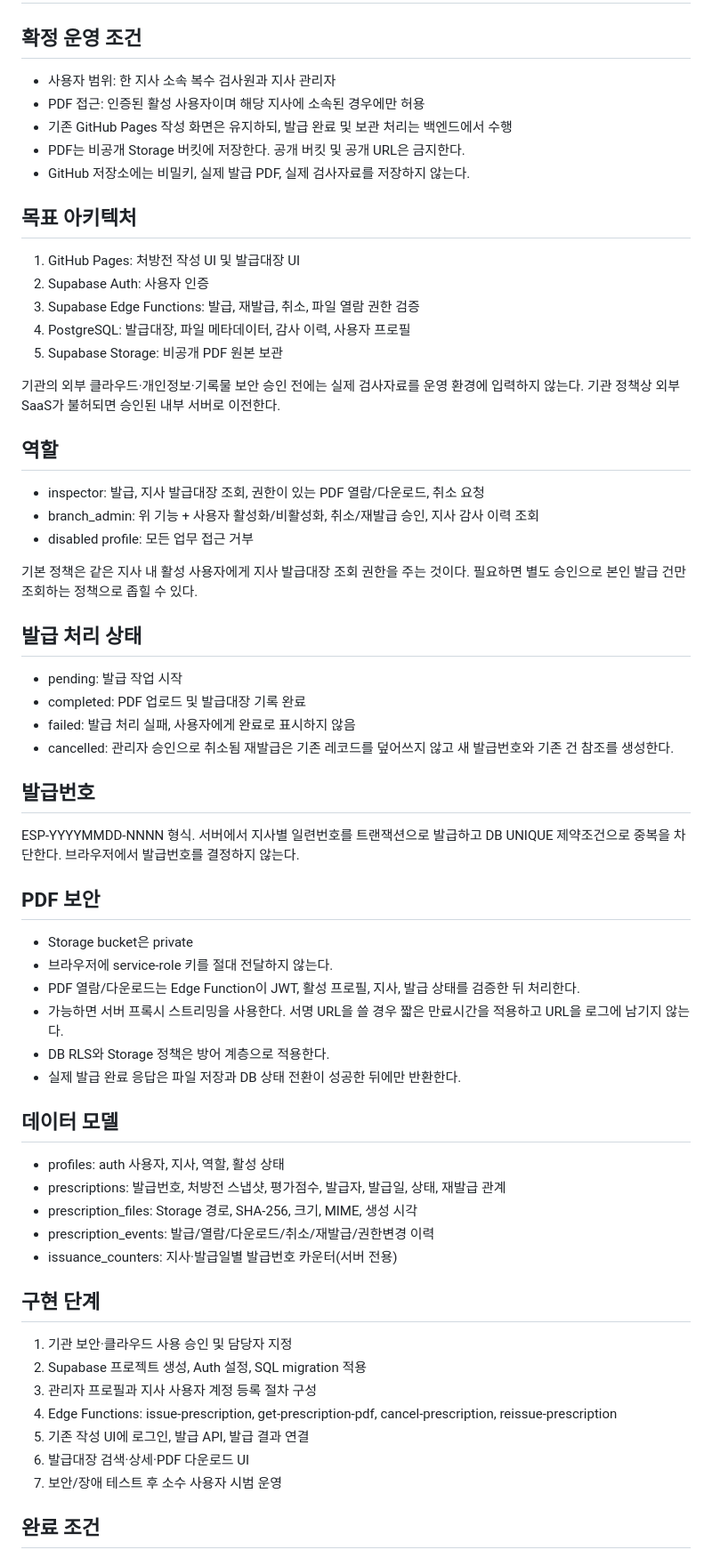
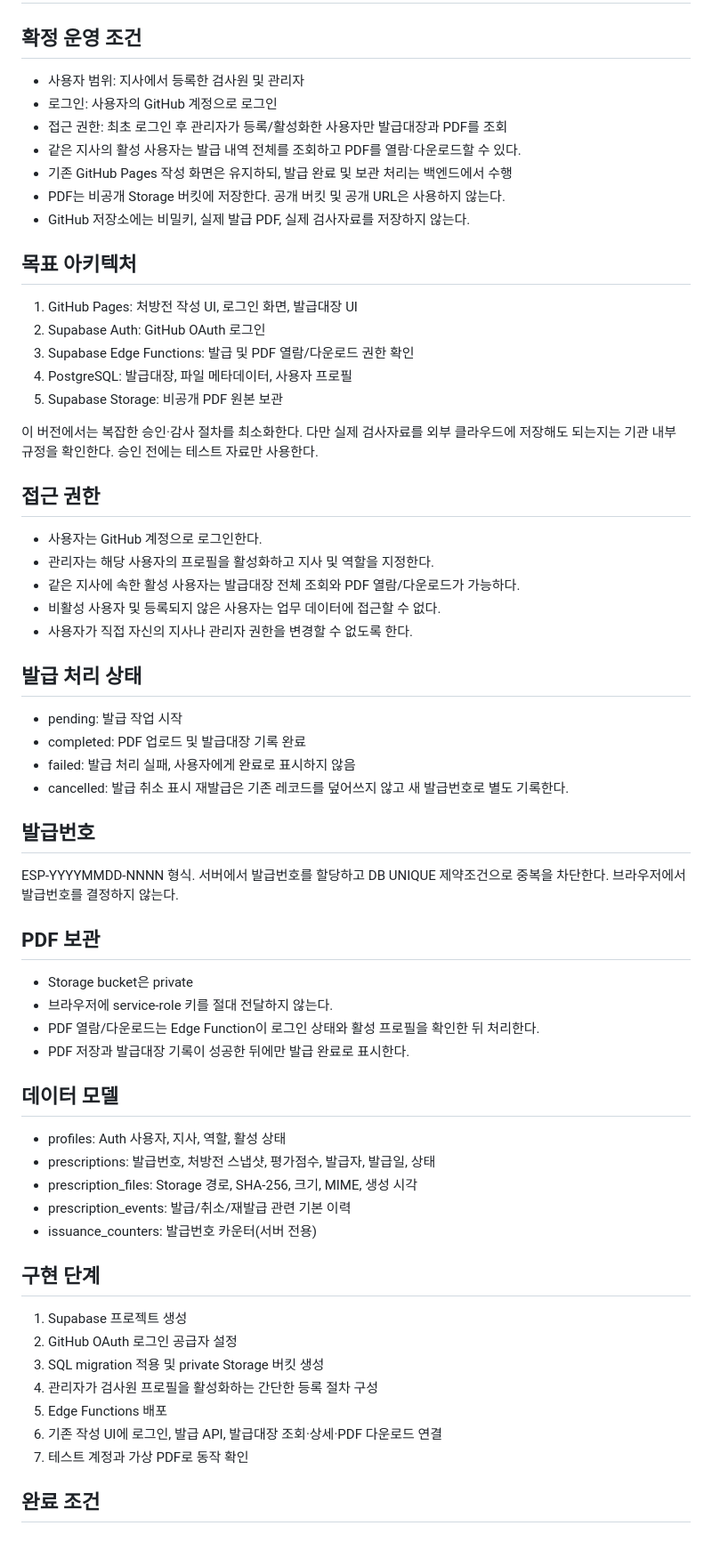
Before and after one commit to ahj061801-ctrl/elevator-safety-prescription, a Markdown page: docs/issuance-system-design.md, the part around one of its changes. Shown at 89% size. Drawn GitHub-style.

Commit message:
Simplify access model to GitHub sign-in for branch users

```diff
--- a/docs/issuance-system-design.md
+++ b/docs/issuance-system-design.md
@@ -1,60 +1,60 @@
 # 승강기 안전처방전 자동 보관·발급대장 구축 명세
 
 ## 확정 운영 조건
-- 사용자 범위: 한 지사 소속 복수 검사원과 지사 관리자
-- PDF 접근: 인증된 활성 사용자이며 해당 지사에 소속된 경우에만 허용
+- 사용자 범위: 지사에서 등록한 검사원 및 관리자
+- 로그인: 사용자의 GitHub 계정으로 로그인
+- 접근 권한: 최초 로그인 후 관리자가 등록/활성화한 사용자만 발급대장과 PDF를 조회
+- 같은 지사의 활성 사용자는 발급 내역 전체를 조회하고 PDF를 열람·다운로드할 수 있다.
 - 기존 GitHub Pages 작성 화면은 유지하되, 발급 완료 및 보관 처리는 백엔드에서 수행
-- PDF는 비공개 Storage 버킷에 저장한다. 공개 버킷 및 공개 URL은 금지한다.
+- PDF는 비공개 Storage 버킷에 저장한다. 공개 버킷 및 공개 URL은 사용하지 않는다.
 - GitHub 저장소에는 비밀키, 실제 발급 PDF, 실제 검사자료를 저장하지 않는다.
 
 ## 목표 아키텍처
-1. GitHub Pages: 처방전 작성 UI 및 발급대장 UI
-2. Supabase Auth: 사용자 인증
-3. Supabase Edge Functions: 발급, 재발급, 취소, 파일 열람 권한 검증
-4. PostgreSQL: 발급대장, 파일 메타데이터, 감사 이력, 사용자 프로필
+1. GitHub Pages: 처방전 작성 UI, 로그인 화면, 발급대장 UI
+2. Supabase Auth: GitHub OAuth 로그인
+3. Supabase Edge Functions: 발급 및 PDF 열람/다운로드 권한 확인
+4. PostgreSQL: 발급대장, 파일 메타데이터, 사용자 프로필
 5. Supabase Storage: 비공개 PDF 원본 보관
 
-기관의 외부 클라우드·개인정보·기록물 보안 승인 전에는 실제 검사자료를 운영 환경에 입력하지 않는다. 기관 정책상 외부 SaaS가 불허되면 승인된 내부 서버로 이전한다.
+이 버전에서는 복잡한 승인·감사 절차를 최소화한다. 다만 실제 검사자료를 외부 클라우드에 저장해도 되는지는 기관 내부 규정을 확인한다. 승인 전에는 테스트 자료만 사용한다.
 
-## 역할
-- inspector: 발급, 지사 발급대장 조회, 권한이 있는 PDF 열람/다운로드, 취소 요청
-- branch_admin: 위 기능 + 사용자 활성화/비활성화, 취소/재발급 승인, 지사 감사 이력 조회
-- disabled profile: 모든 업무 접근 거부
-
-기본 정책은 같은 지사 내 활성 사용자에게 지사 발급대장 조회 권한을 주는 것이다. 필요하면 별도 승인으로 본인 발급 건만 조회하는 정책으로 좁힐 수 있다.
+## 접근 권한
+- 사용자는 GitHub 계정으로 로그인한다.
+- 관리자는 해당 사용자의 프로필을 활성화하고 지사 및 역할을 지정한다.
+- 같은 지사에 속한 활성 사용자는 발급대장 전체 조회와 PDF 열람/다운로드가 가능하다.
+- 비활성 사용자 및 등록되지 않은 사용자는 업무 데이터에 접근할 수 없다.
+- 사용자가 직접 자신의 지사나 관리자 권한을 변경할 수 없도록 한다.
 
 ## 발급 처리 상태
 - pending: 발급 작업 시작
 - completed: PDF 업로드 및 발급대장 기록 완료
 - failed: 발급 처리 실패, 사용자에게 완료로 표시하지 않음
-- cancelled: 관리자 승인으로 취소됨
-재발급은 기존 레코드를 덮어쓰지 않고 새 발급번호와 기존 건 참조를 생성한다.
+- cancelled: 발급 취소 표시
+재발급은 기존 레코드를 덮어쓰지 않고 새 발급번호로 별도 기록한다.
 
 ## 발급번호
-ESP-YYYYMMDD-NNNN 형식. 서버에서 지사별 일련번호를 트랜잭션으로 발급하고 DB UNIQUE 제약조건으로 중복을 차단한다. 브라우저에서 발급번호를 결정하지 않는다.
+ESP-YYYYMMDD-NNNN 형식. 서버에서 발급번호를 할당하고 DB UNIQUE 제약조건으로 중복을 차단한다. 브라우저에서 발급번호를 결정하지 않는다.
 
-## PDF 보안
+## PDF 보관
 - Storage bucket은 private
 - 브라우저에 service-role 키를 절대 전달하지 않는다.
-- PDF 열람/다운로드는 Edge Function이 JWT, 활성 프로필, 지사, 발급 상태를 검증한 뒤 처리한다.
-- 가능하면 서버 프록시 스트리밍을 사용한다. 서명 URL을 쓸 경우 짧은 만료시간을 적용하고 URL을 로그에 남기지 않는다.
-- DB RLS와 Storage 정책은 방어 계층으로 적용한다.
-- 실제 발급 완료 응답은 파일 저장과 DB 상태 전환이 성공한 뒤에만 반환한다.
+- PDF 열람/다운로드는 Edge Function이 로그인 상태와 활성 프로필을 확인한 뒤 처리한다.
+- PDF 저장과 발급대장 기록이 성공한 뒤에만 발급 완료로 표시한다.
 
 ## 데이터 모델
-- profiles: auth 사용자, 지사, 역할, 활성 상태
-- prescriptions: 발급번호, 처방전 스냅샷, 평가점수, 발급자, 발급일, 상태, 재발급 관계
+- profiles: Auth 사용자, 지사, 역할, 활성 상태
+- prescriptions: 발급번호, 처방전 스냅샷, 평가점수, 발급자, 발급일, 상태
 - prescription_files: Storage 경로, SHA-256, 크기, MIME, 생성 시각
-- prescription_events: 발급/열람/다운로드/취소/재발급/권한변경 이력
-- issuance_counters: 지사·발급일별 발급번호 카운터(서버 전용)
+- prescription_events: 발급/취소/재발급 관련 기본 이력
+- issuance_counters: 발급번호 카운터(서버 전용)
 
 ## 구현 단계
-1. 기관 보안·클라우드 사용 승인 및 담당자 지정
-2. Supabase 프로젝트 생성, Auth 설정, SQL migration 적용
-3. 관리자 프로필과 지사 사용자 계정 등록 절차 구성
-4. Edge Functions: issue-prescription, get-prescription-pdf, cancel-prescription, reissue-prescription
-5. 기존 작성 UI에 로그인, 발급 API, 발급 결과 연결
-6. 발급대장 검색·상세·PDF 다운로드 UI
-7. 보안/장애 테스트 후 소수 사용자 시범 운영
+1. Supabase 프로젝트 생성
+2. GitHub OAuth 로그인 공급자 설정
+3. SQL migration 적용 및 private Storage 버킷 생성
+4. 관리자가 검사원 프로필을 활성화하는 간단한 등록 절차 구성
+5. Edge Functions 배포
+6. 기존 작성 UI에 로그인, 발급 API, 발급대장 조회·상세·PDF 다운로드 연결
+7. 테스트 계정과 가상 PDF로 동작 확인
 
 ## 완료 조건
```
Also changed, not shown: other parts of docs/issuance-system-design.md (+4 -7 lines).
